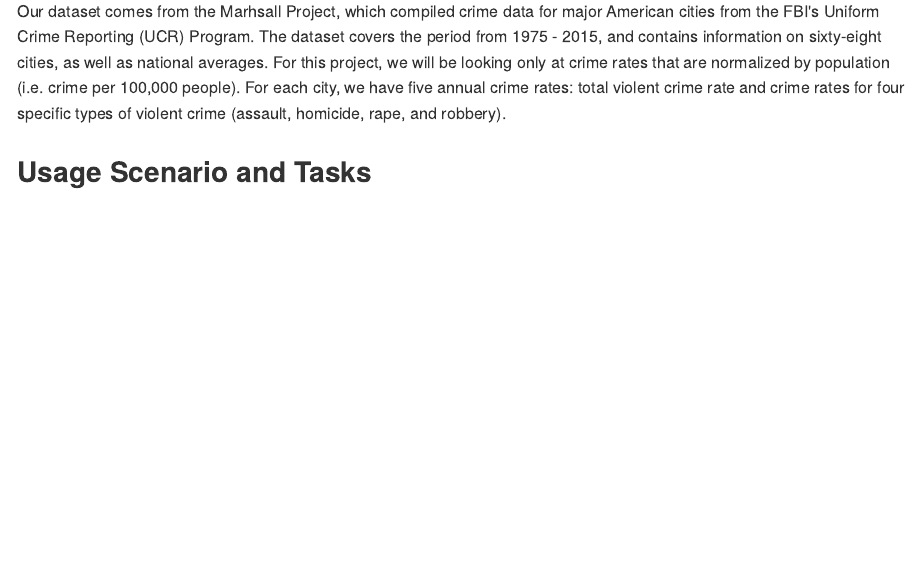
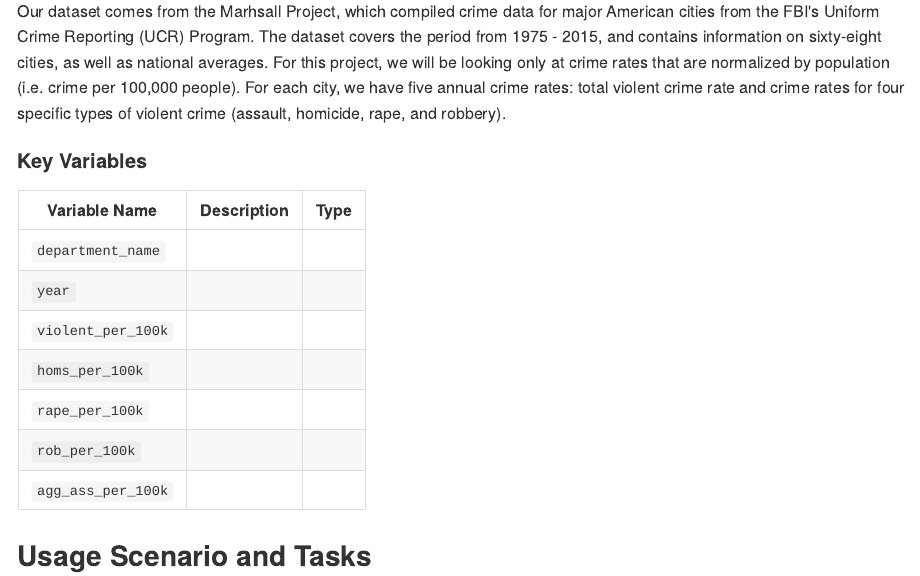
Before and after one commit to UBC-MDS/DSCI532_violent_crime_app, an R Markdown document (doc/proposal.Rmd): the page in a window 1100 px wide, from 450 px down. The pictures show the output file doc/proposal.md that the author committed with the source, drawn offline in the style of GitHub.

Commit message:
Add table

```diff
--- a/doc/proposal.Rmd
+++ b/doc/proposal.Rmd
@@ -13,6 +13,18 @@ Recent decades have seen violent crime in the U.S. decrease nationwide, but not
 
 Our dataset comes from the Marhsall Project, which compiled crime data  for major American cities from the FBI's Uniform Crime Reporting (UCR) Program. The dataset covers the period from 1975 - 2015, and contains information on sixty-eight cities, as well as national averages. For this project, we will be looking only at crime rates that are normalized by population (i.e. crime per 100,000 people). For each city, we have five annual crime rates: total violent crime rate and crime rates for four specific types of violent crime (assault, homicide, rape, and robbery).
 
+
+#### Key Variables
+|Variable Name |Description |Type |
+|---------|------------|-----|
+|`department_name`| | |
+|`year`| | |
+|`violent_per_100k`| | |
+|`homs_per_100k`| | |
+|`rape_per_100k`| | |
+|`rob_per_100k` | | |
+|`agg_ass_per_100k`| | |
+
 ## Usage Scenario and Tasks
 
 A crime analyst reads an article claiming that violent crime in the Midwest have been falling in the past 25 years. To get a richer understanding of crime in the Midwest, she decides to use our app to compare the total violent crime rates accross a set of large Midwestern cities: Cincinnati, OH;  Chicago, IL; St. Louis, MO;  Milwaukee, WI; and Minneapolis, MN. To do this she selects the cities, a range of years, and a type of violent crime in the side bar panel of our app. Looking at a time series plot, she notices that there were large decreases in violent crime in Chicago throughout the 1990s, while crime rates in other Midwestern cities stayed fairly constant over the same period. She suspects that falling violent crime in the Midwest may be largely the result of successful violence reduction in Chicago, and decides to investigate further. Perhaps there were policies implemented in Chicago that could also be successful elsewhere for reducing violent crime.
```
Also changed, not shown: doc/proposal.md.
